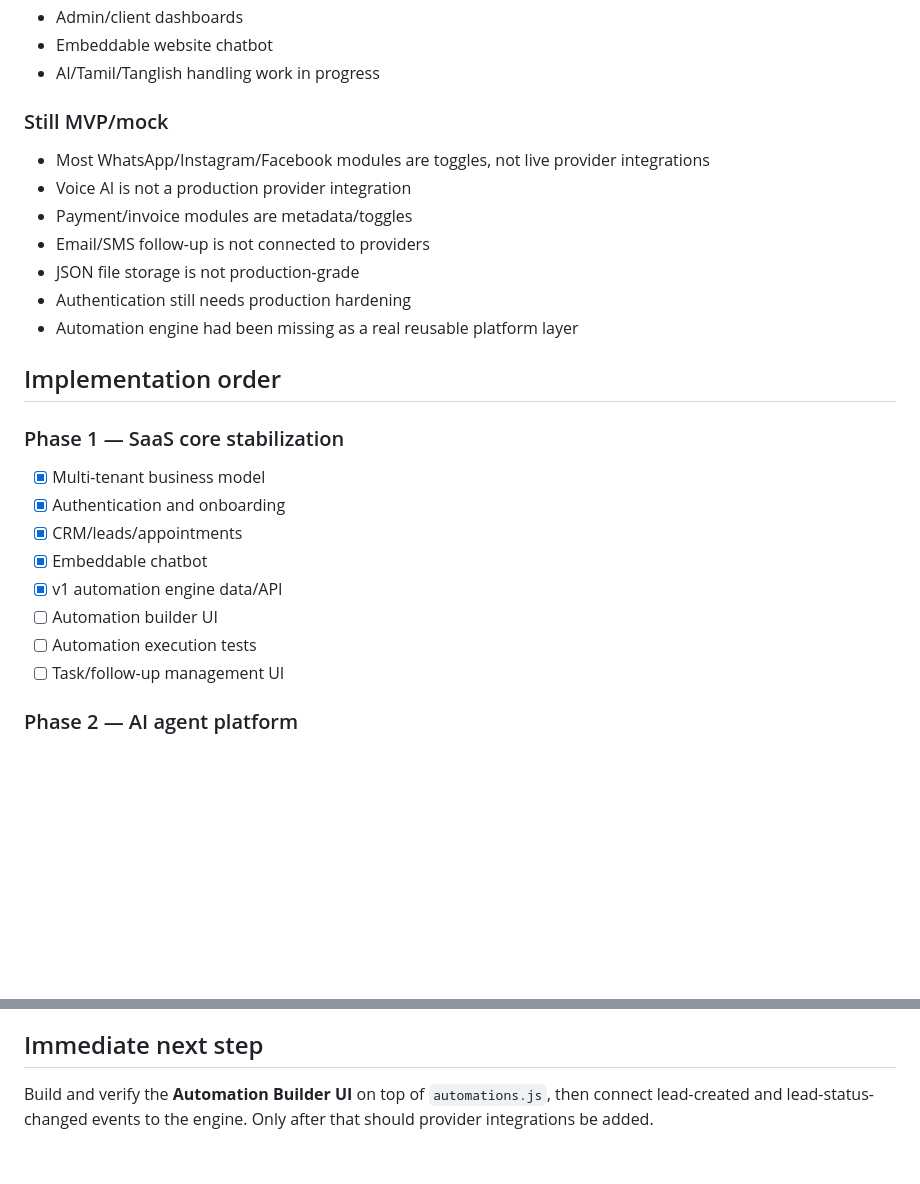
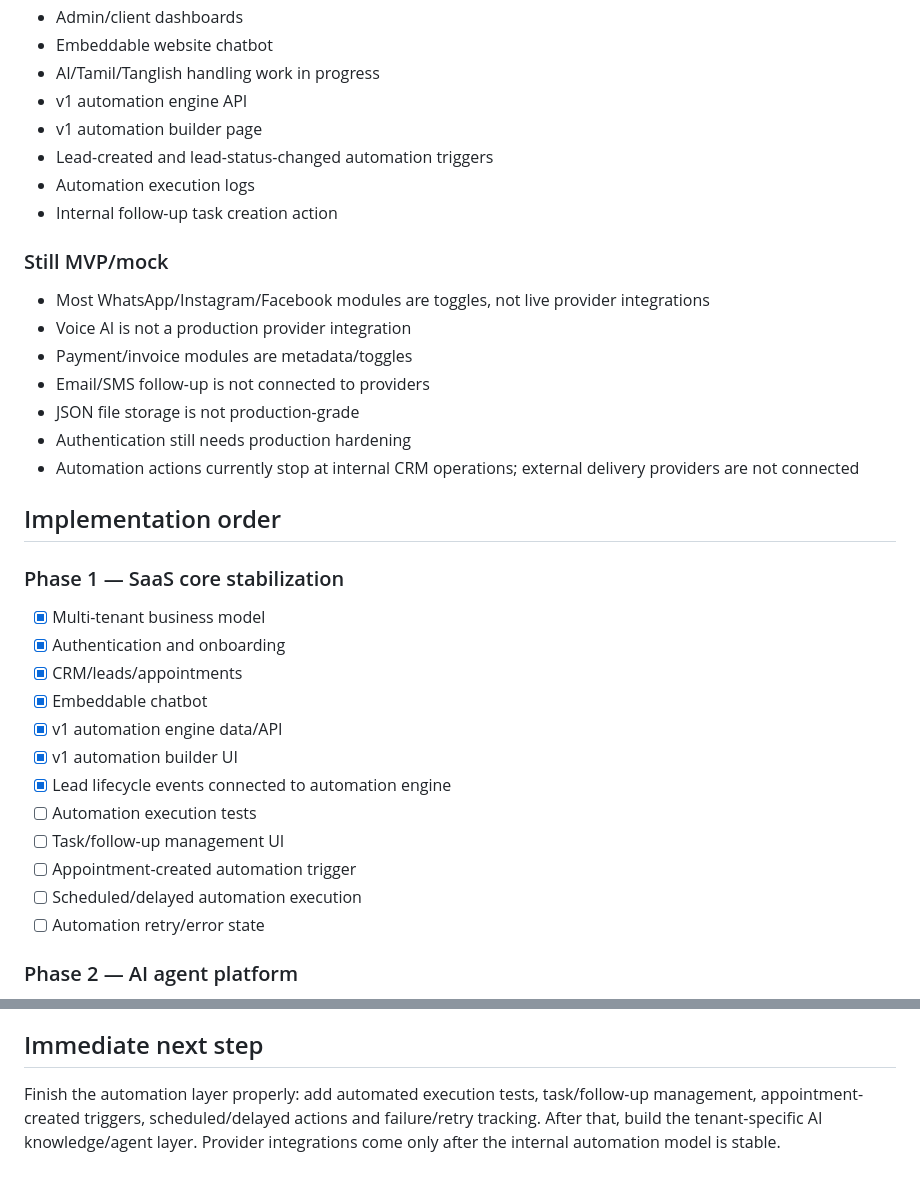
Before and after one commit to jupiterspcud-boop/ai-automation-saas, a Markdown page: AI_AUTOMATION_SAAS_ROADMAP.md, 2 parts joined by grey strips. Drawn GitHub-style; blank space fills up the shorter version.

Commit message:
Update roadmap after automation engine milestone

```diff
--- a/AI_AUTOMATION_SAAS_ROADMAP.md
+++ b/AI_AUTOMATION_SAAS_ROADMAP.md
@@ -105,6 +105,11 @@ A multi-tenant platform for an agency/SaaS operator to onboard businesses and gi
 - Admin/client dashboards
 - Embeddable website chatbot
 - AI/Tamil/Tanglish handling work in progress
+- v1 automation engine API
+- v1 automation builder page
+- Lead-created and lead-status-changed automation triggers
+- Automation execution logs
+- Internal follow-up task creation action
 
 ### Still MVP/mock
 
@@ -114,7 +119,7 @@ A multi-tenant platform for an agency/SaaS operator to onboard businesses and gi
 - Email/SMS follow-up is not connected to providers
 - JSON file storage is not production-grade
 - Authentication still needs production hardening
-- Automation engine had been missing as a real reusable platform layer
+- Automation actions currently stop at internal CRM operations; external delivery providers are not connected
 
 ## Implementation order
 
@@ -125,9 +130,13 @@ A multi-tenant platform for an agency/SaaS operator to onboard businesses and gi
 - [x] CRM/leads/appointments
 - [x] Embeddable chatbot
 - [x] v1 automation engine data/API
-- [ ] Automation builder UI
+- [x] v1 automation builder UI
+- [x] Lead lifecycle events connected to automation engine
 - [ ] Automation execution tests
 - [ ] Task/follow-up management UI
+- [ ] Appointment-created automation trigger
+- [ ] Scheduled/delayed automation execution
+- [ ] Automation retry/error state
 
 ### Phase 2 — AI agent platform
 
@@ -161,4 +170,4 @@ A multi-tenant platform for an agency/SaaS operator to onboard businesses and gi
 
 ## Immediate next step
 
-Build and verify the **Automation Builder UI** on top of `automations.js`, then connect lead-created and lead-status-changed events to the engine. Only after that should provider integrations be added.
+Finish the automation layer properly: add automated execution tests, task/follow-up management, appointment-created triggers, scheduled/delayed actions and failure/retry tracking. After that, build the tenant-specific AI knowledge/agent layer. Provider integrations come only after the internal automation model is stable.
```
